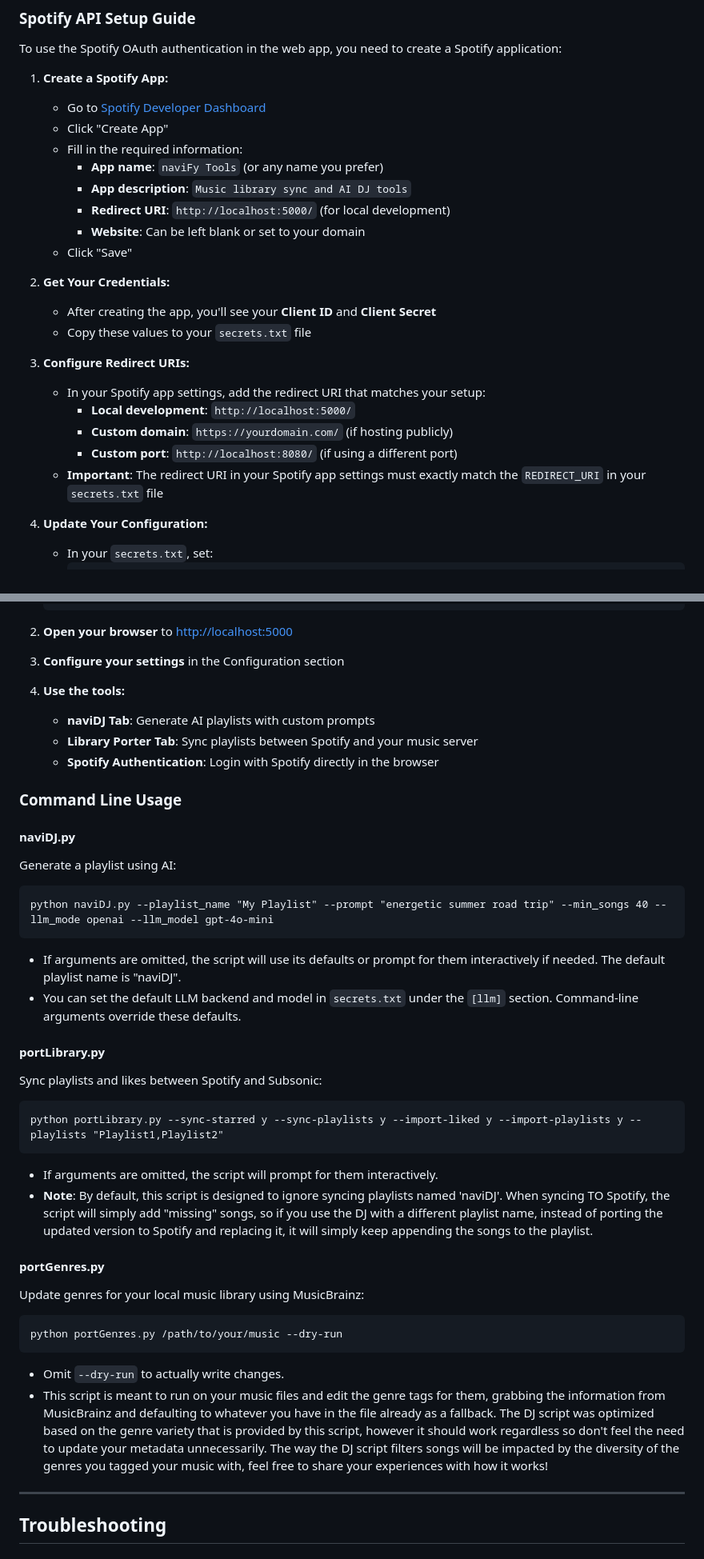
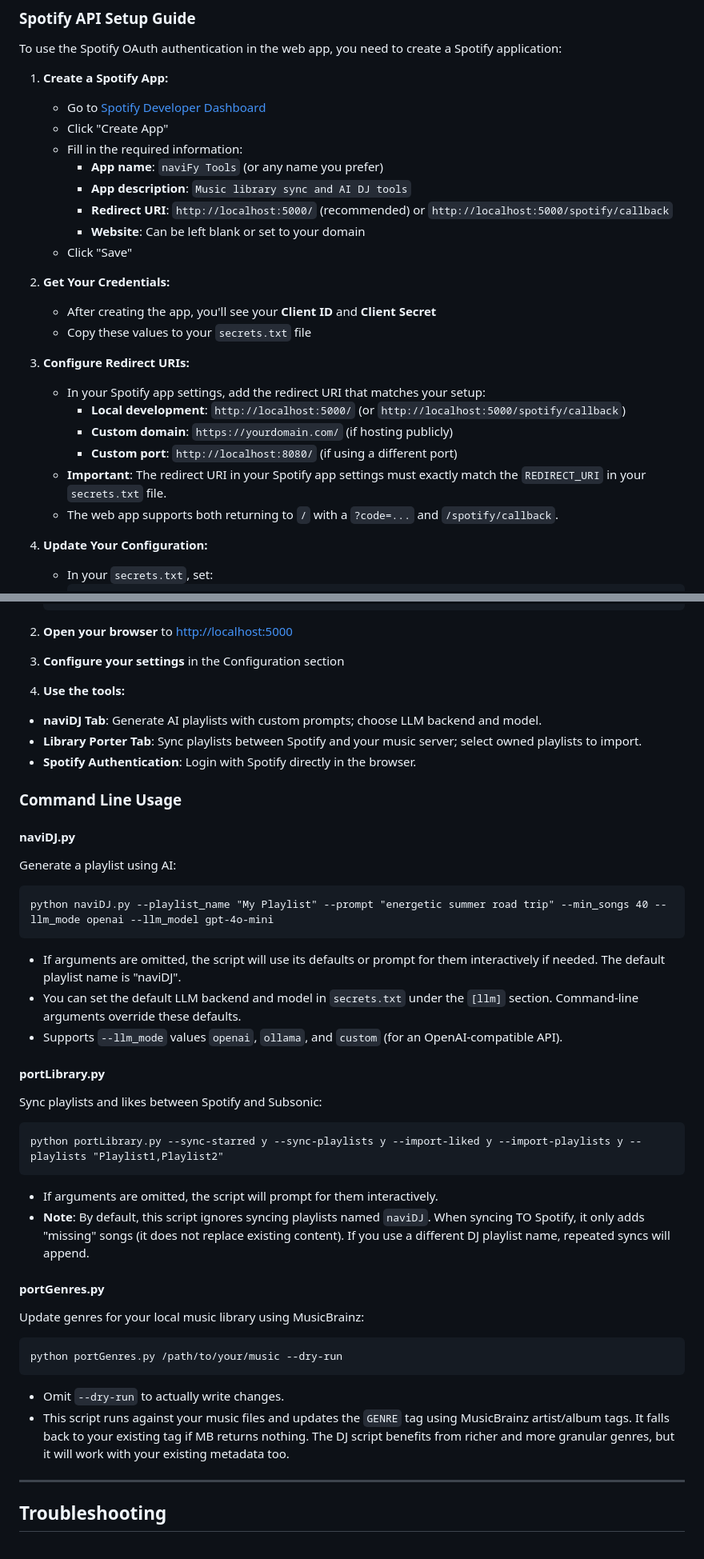
Before and after one commit to rohituteja/naviFyTools, a Markdown page: README.md, 2 parts joined by grey strips. Shown: that part at 80% size. Drawn GitHub-style.

````diff
--- a/README.md
+++ b/README.md
@@ -92,7 +99,7 @@ To use the Spotify OAuth authentication in the web app, you need to create a Spo
    - Fill in the required information:
      - **App name**: `naviFy Tools` (or any name you prefer)
      - **App description**: `Music library sync and AI DJ tools`
-     - **Redirect URI**: `http://localhost:5000/` (for local development)
+     - **Redirect URI**: `http://localhost:5000/` (recommended) or `http://localhost:5000/spotify/callback`
      - **Website**: Can be left blank or set to your domain
    - Click "Save"
 
@@ -102,10 +109,11 @@ To use the Spotify OAuth authentication in the web app, you need to create a Spo
 
 3. **Configure Redirect URIs:**
    - In your Spotify app settings, add the redirect URI that matches your setup:
-     - **Local development**: `http://localhost:5000/`
+     - **Local development**: `http://localhost:5000/` (or `http://localhost:5000/spotify/callback`)
      - **Custom domain**: `https://yourdomain.com/` (if hosting publicly)
      - **Custom port**: `http://localhost:8080/` (if using a different port)
-   - **Important**: The redirect URI in your Spotify app settings must exactly match the `REDIRECT_URI` in your `secrets.txt` file
+   - **Important**: The redirect URI in your Spotify app settings must exactly match the `REDIRECT_URI` in your `secrets.txt` file.
+   - The web app supports both returning to `/` with a `?code=...` and `/spotify/callback`.
 
 4. **Update Your Configuration:**
    - In your `secrets.txt`, set:
@@ -137,9 +145,9 @@ The easiest way to use naviFy Tools is through the web interface:
 3. **Configure your settings** in the Configuration section
 
 4. **Use the tools:**
-   - **naviDJ Tab**: Generate AI playlists with custom prompts
-   - **Library Porter Tab**: Sync playlists between Spotify and your music server
-   - **Spotify Authentication**: Login with Spotify directly in the browser
+  - **naviDJ Tab**: Generate AI playlists with custom prompts; choose LLM backend and model.
+  - **Library Porter Tab**: Sync playlists between Spotify and your music server; select owned playlists to import.
+  - **Spotify Authentication**: Login with Spotify directly in the browser.
 
 ### Command Line Usage
 
@@ -150,6 +158,7 @@ python naviDJ.py --playlist_name "My Playlist" --prompt "energetic summer road t
 ```
 - If arguments are omitted, the script will use its defaults or prompt for them interactively if needed. The default playlist name is "naviDJ".
 - You can set the default LLM backend and model in `secrets.txt` under the `[llm]` section. Command-line arguments override these defaults.
+- Supports `--llm_mode` values `openai`, `ollama`, and `custom` (for an OpenAI-compatible API).
 
 #### portLibrary.py
 Sync playlists and likes between Spotify and Subsonic:
@@ -157,7 +166,7 @@ Sync playlists and likes between Spotify and Subsonic:
 python portLibrary.py --sync-starred y --sync-playlists y --import-liked y --import-playlists y --playlists "Playlist1,Playlist2"
 ```
 - If arguments are omitted, the script will prompt for them interactively.
-- **Note**: By default, this script is designed to ignore syncing playlists named 'naviDJ'. When syncing TO Spotify, the script will simply add "missing" songs, so if you use the DJ with a different playlist name, instead of porting the updated version to Spotify and replacing it, it will simply keep appending the songs to the playlist.
+- **Note**: By default, this script ignores syncing playlists named `naviDJ`. When syncing TO Spotify, it only adds "missing" songs (it does not replace existing content). If you use a different DJ playlist name, repeated syncs will append.
 
 #### portGenres.py
 Update genres for your local music library using MusicBrainz:
@@ -165,7 +174,7 @@ Update genres for your local music library using MusicBrainz:
 python portGenres.py /path/to/your/music --dry-run
 ```
 - Omit `--dry-run` to actually write changes.
-- This script is meant to run on your music files and edit the genre tags for them, grabbing the information from MusicBrainz and defaulting to whatever you have in the file already as a fallback. The DJ script was optimized based on the genre variety that is provided by this script, however it should work regardless so don't feel the need to update your metadata unnecessarily. The way the DJ script filters songs will be impacted by the diversity of the genres you tagged your music with, feel free to share your experiences with how it works!
+- This script runs against your music files and updates the `GENRE` tag using MusicBrainz artist/album tags. It falls back to your existing tag if MB returns nothing. The DJ script benefits from richer and more granular genres, but it will work with your existing metadata too.
 
 ---
 
````
Also changed, not shown: other parts of README.md (+18 -11 lines).
